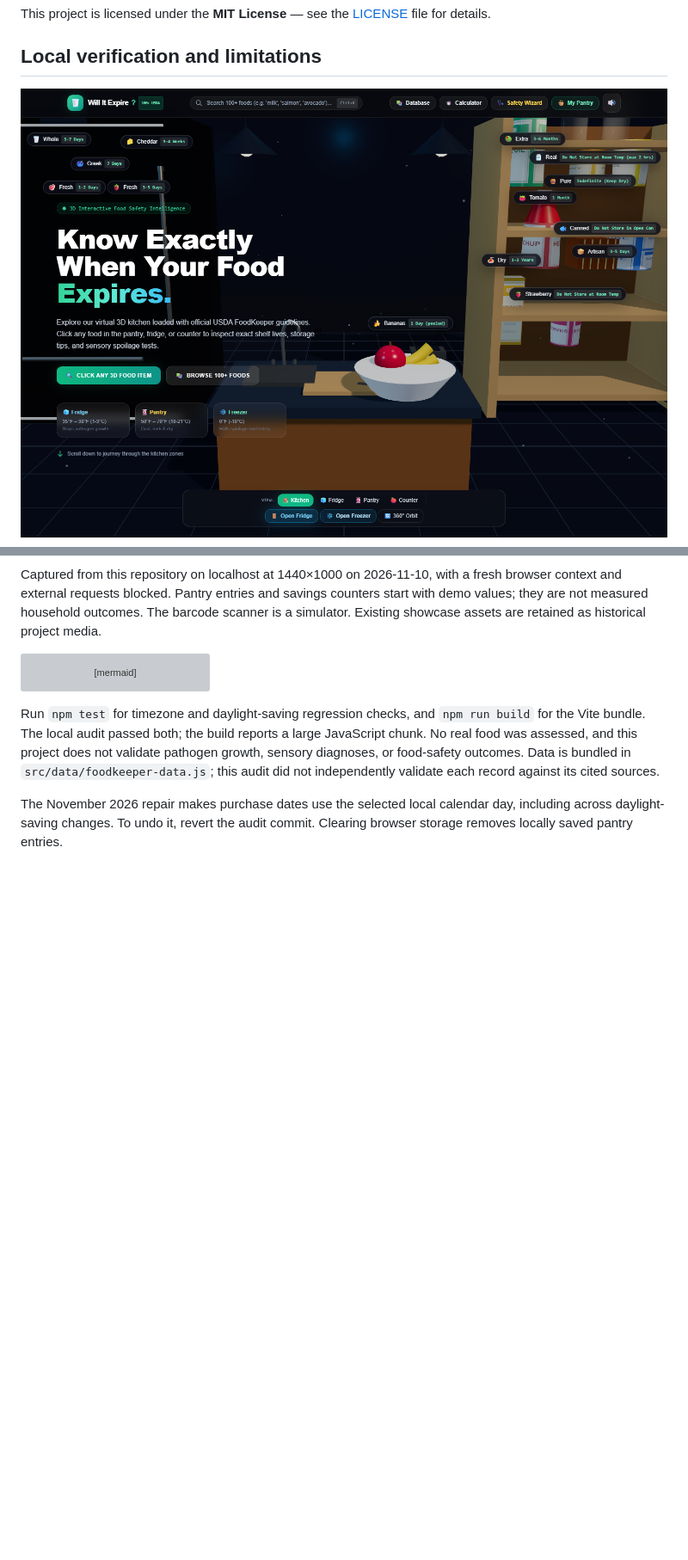
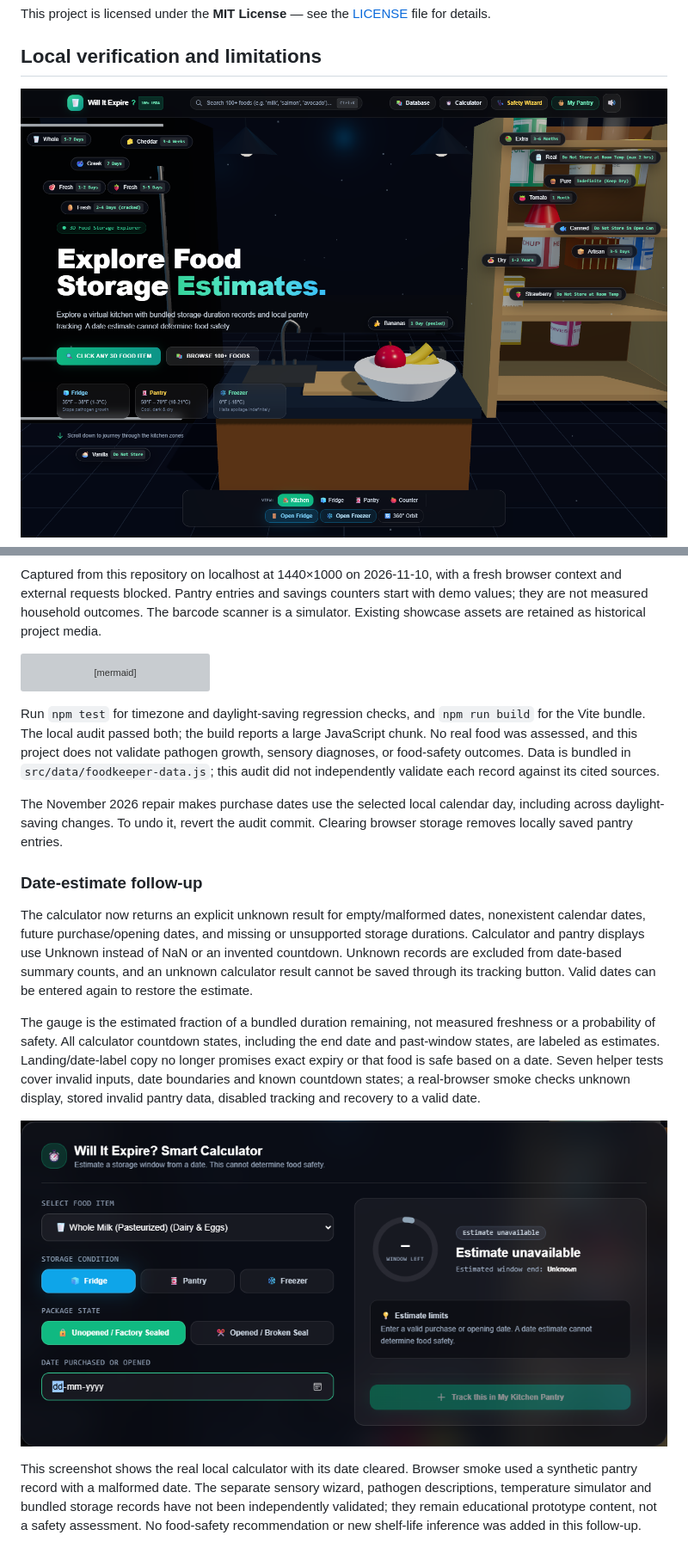
Before and after one commit to ik123a/Will-It-Expire, a Markdown page: README.md, 2 parts joined by grey strips. Shown: that part at 86% size. Rendered like a GitHub page; pictures changed too: docs/screenshots/local-audit.png, docs/screenshots/unknown-estimate.png (added); blank space fills up the shorter version; grey boxes are pictures that could not be loaded.

Commit message:
fix: show unknown dates and label storage estimates honestly

```diff
--- a/README.md
+++ b/README.md
@@ -156,3 +156,13 @@ flowchart LR
 Run `npm test` for timezone and daylight-saving regression checks, and `npm run build` for the Vite bundle. The local audit passed both; the build reports a large JavaScript chunk. No real food was assessed, and this project does not validate pathogen growth, sensory diagnoses, or food-safety outcomes. Data is bundled in `src/data/foodkeeper-data.js`; this audit did not independently validate each record against its cited sources.
 
 The November 2026 repair makes purchase dates use the selected local calendar day, including across daylight-saving changes. To undo it, revert the audit commit. Clearing browser storage removes locally saved pantry entries.
+
+### Date-estimate follow-up
+
+The calculator now returns an explicit unknown result for empty/malformed dates, nonexistent calendar dates, future purchase/opening dates, and missing or unsupported storage durations. Calculator and pantry displays use Unknown instead of NaN or an invented countdown. Unknown records are excluded from date-based summary counts, and an unknown calculator result cannot be saved through its tracking button. Valid dates can be entered again to restore the estimate.
+
+The gauge is the estimated fraction of a bundled duration remaining, not measured freshness or a probability of safety. All calculator countdown states, including the end date and past-window states, are labeled as estimates. Landing/date-label copy no longer promises exact expiry or that food is safe based on a date. Seven helper tests cover invalid inputs, date boundaries and known countdown states; a real-browser smoke checks unknown display, stored invalid pantry data, disabled tracking and recovery to a valid date.
+
+![Unknown estimate from a cleared date input](docs/screenshots/unknown-estimate.png)
+
+This screenshot shows the real local calculator with its date cleared. Browser smoke used a synthetic pantry record with a malformed date. The separate sensory wizard, pathogen descriptions, temperature simulator and bundled storage records have not been independently validated; they remain educational prototype content, not a safety assessment. No food-safety recommendation or new shelf-life inference was added in this follow-up.
```
Also changed, not shown: docs/screenshots/local-audit-mobile.png, 5 other files.
